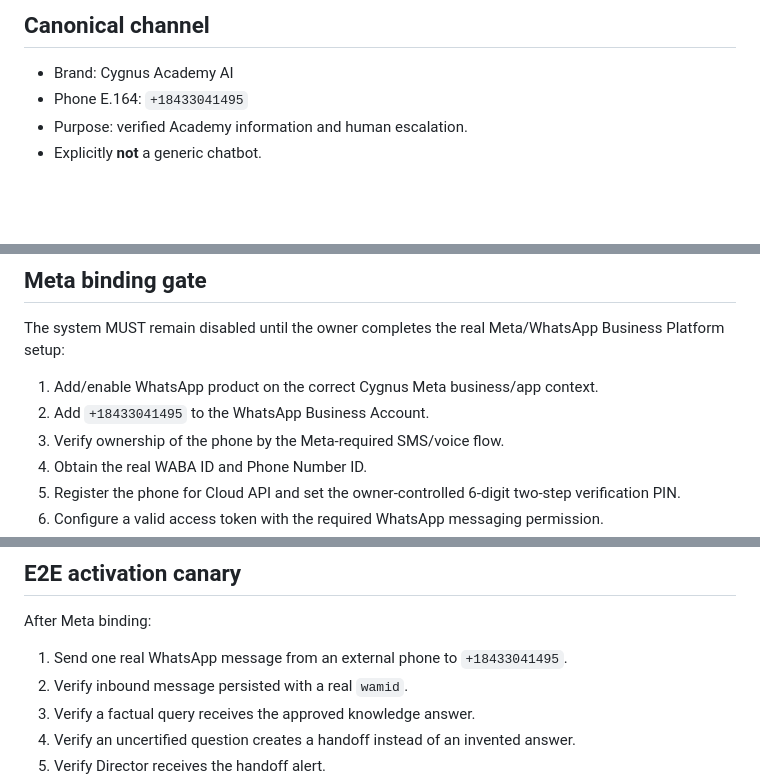
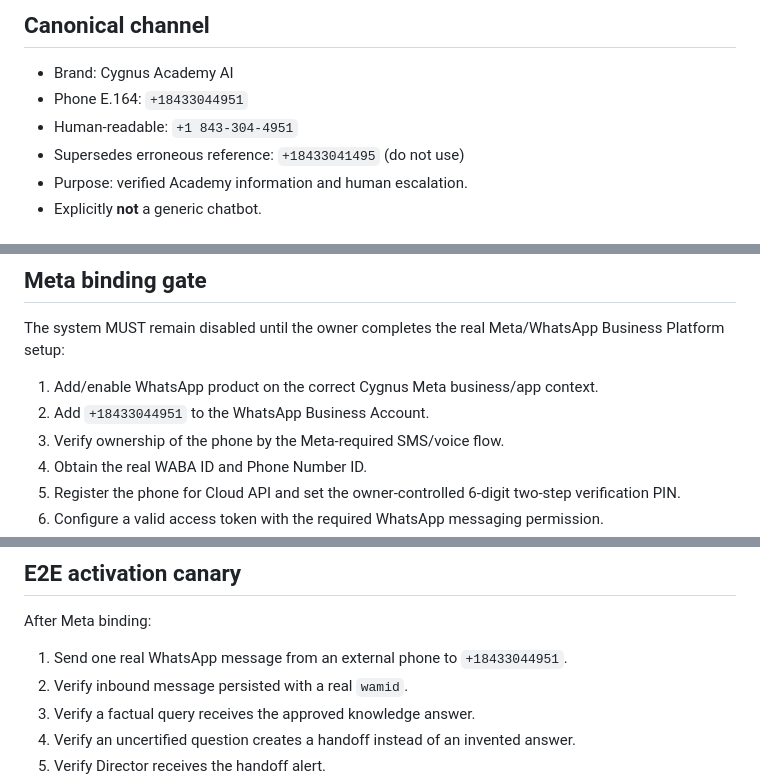
Before and after one commit to investmentsespana-stack/-contentflow, a Markdown page: academy/whatsapp/WHATSAPP_BUSINESS_CYGNUS_TRUTH_FIRST_V1.md, 3 parts joined by grey strips. GitHub-like rendering; blank space fills up the shorter version.

Commit message:
academy: correct canonical Cygnus WhatsApp number

```diff
--- a/academy/whatsapp/WHATSAPP_BUSINESS_CYGNUS_TRUTH_FIRST_V1.md
+++ b/academy/whatsapp/WHATSAPP_BUSINESS_CYGNUS_TRUTH_FIRST_V1.md
@@ -2,7 +2,9 @@
 
 ## Canonical channel
 - Brand: Cygnus Academy AI
-- Phone E.164: `+18433041495`
+- Phone E.164: `+18433044951`
+- Human-readable: `+1 843-304-4951`
+- Supersedes erroneous reference: `+18433041495` (do not use)
 - Purpose: verified Academy information and human escalation.
 - Explicitly **not** a generic chatbot.
 
@@ -68,7 +70,7 @@ Non-secret identifiers to persist after Meta binding:
 ## Meta binding gate
 The system MUST remain disabled until the owner completes the real Meta/WhatsApp Business Platform setup:
 1. Add/enable WhatsApp product on the correct Cygnus Meta business/app context.
-2. Add `+18433041495` to the WhatsApp Business Account.
+2. Add `+18433044951` to the WhatsApp Business Account.
 3. Verify ownership of the phone by the Meta-required SMS/voice flow.
 4. Obtain the real WABA ID and Phone Number ID.
 5. Register the phone for Cloud API and set the owner-controlled 6-digit two-step verification PIN.
@@ -82,7 +84,7 @@ Do not set `enabled=true` yet.
 
 ## E2E activation canary
 After Meta binding:
-1. Send one real WhatsApp message from an external phone to `+18433041495`.
+1. Send one real WhatsApp message from an external phone to `+18433044951`.
 2. Verify inbound message persisted with a real `wamid`.
 3. Verify a factual query receives the approved knowledge answer.
 4. Verify an uncertified question creates a handoff instead of an invented answer.
```
Also changed, not shown: other parts of academy/whatsapp/WHATSAPP_BUSINESS_CYGNUS_TRUTH_FIRST_V1.md (+1 -0 lines).
